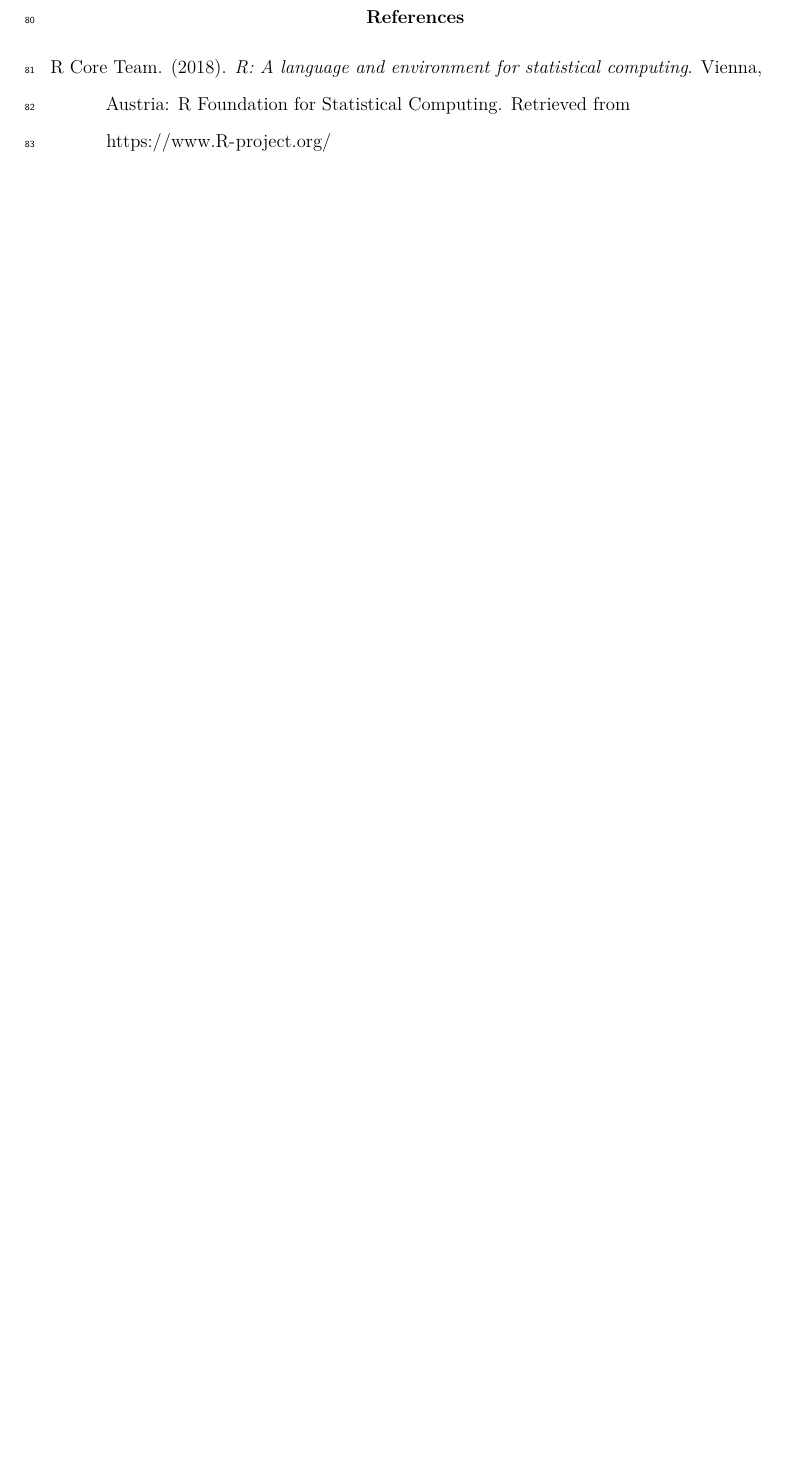
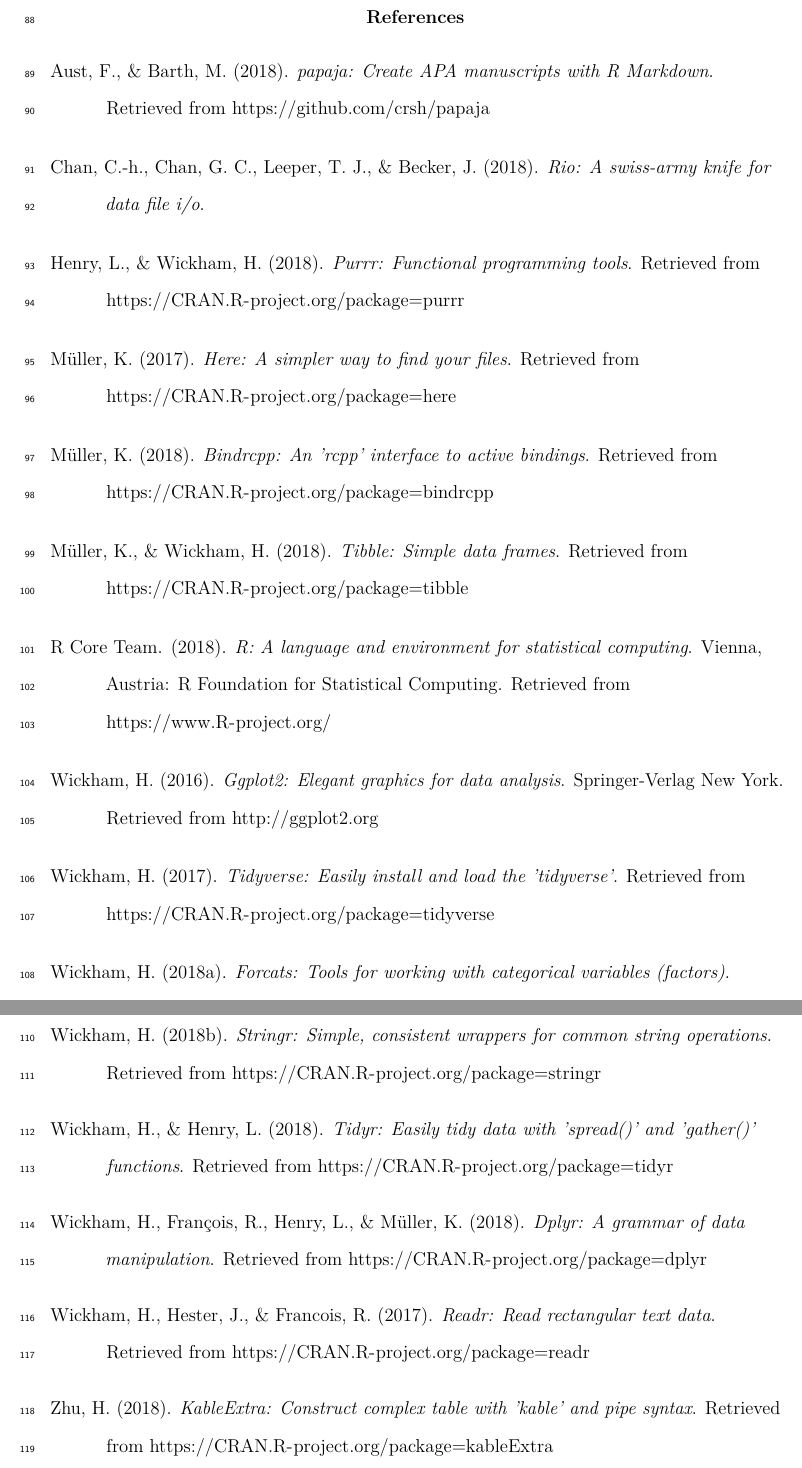
Before and after one commit to 15jennlee15/Zlab, a LaTeX paper (DataPrepScript_apa_style.tex): part of page 6 of 7 before the commit and two parts of pages 6 and 7 of 8 after it, the two joined at a grey line, cut so that both start at the same text, the shorter picture padded with empty space. Compiled offline with pdfLaTeX.

Commit message:
Reorganized sections to flow with paper

```diff
--- a/DataPrepScript_apa_style.tex
+++ b/DataPrepScript_apa_style.tex
@@ -248,11 +260,75 @@
 \setlength{\parindent}{-0.5in} \setlength{\leftskip}{0.5in}
 
 \hypertarget{refs}{}
+\hypertarget{ref-R-papaja}{}
+Aust, F., \& Barth, M. (2018). \emph{papaja: Create APA manuscripts with
+R Markdown}. Retrieved from \url{https://github.com/crsh/papaja}
+
+\hypertarget{ref-R-rio}{}
+Chan, C.-h., Chan, G. C., Leeper, T. J., \& Becker, J. (2018).
+\emph{Rio: A swiss-army knife for data file i/o}.
+
+\hypertarget{ref-R-purrr}{}
+Henry, L., \& Wickham, H. (2018). \emph{Purrr: Functional programming
+tools}. Retrieved from \url{https://CRAN.R-project.org/package=purrr}
+
+\hypertarget{ref-R-here}{}
+Müller, K. (2017). \emph{Here: A simpler way to find your files}.
+Retrieved from \url{https://CRAN.R-project.org/package=here}
+
+\hypertarget{ref-R-bindrcpp}{}
+Müller, K. (2018). \emph{Bindrcpp: An 'rcpp' interface to active
+bindings}. Retrieved from
+\url{https://CRAN.R-project.org/package=bindrcpp}
+
+\hypertarget{ref-R-tibble}{}
+Müller, K., \& Wickham, H. (2018). \emph{Tibble: Simple data frames}.
+Retrieved from \url{https://CRAN.R-project.org/package=tibble}
+
 \hypertarget{ref-R-base}{}
 R Core Team. (2018). \emph{R: A language and environment for statistical
 computing}. Vienna, Austria: R Foundation for Statistical Computing.
 Retrieved from \url{https://www.R-project.org/}
 
+\hypertarget{ref-R-ggplot2}{}
+Wickham, H. (2016). \emph{Ggplot2: Elegant graphics for data analysis}.
+Springer-Verlag New York. Retrieved from \url{http://ggplot2.org}
+
+\hypertarget{ref-R-tidyverse}{}
+Wickham, H. (2017). \emph{Tidyverse: Easily install and load the
+'tidyverse'}. Retrieved from
+\url{https://CRAN.R-project.org/package=tidyverse}
+
+\hypertarget{ref-R-forcats}{}
+Wickham, H. (2018a). \emph{Forcats: Tools for working with categorical
+variables (factors)}. Retrieved from
+\url{https://CRAN.R-project.org/package=forcats}
+
+\hypertarget{ref-R-stringr}{}
+Wickham, H. (2018b). \emph{Stringr: Simple, consistent wrappers for
+common string operations}. Retrieved from
+\url{https://CRAN.R-project.org/package=stringr}
+
+\hypertarget{ref-R-tidyr}{}
+Wickham, H., \& Henry, L. (2018). \emph{Tidyr: Easily tidy data with
+'spread()' and 'gather()' functions}. Retrieved from
+\url{https://CRAN.R-project.org/package=tidyr}
+
+\hypertarget{ref-R-dplyr}{}
+Wickham, H., François, R., Henry, L., \& Müller, K. (2018). \emph{Dplyr:
+A grammar of data manipulation}. Retrieved from
+\url{https://CRAN.R-project.org/package=dplyr}
+
+\hypertarget{ref-R-readr}{}
+Wickham, H., Hester, J., \& Francois, R. (2017). \emph{Readr: Read
+rectangular text data}. Retrieved from
+\url{https://CRAN.R-project.org/package=readr}
+
+\hypertarget{ref-R-kableExtra}{}
+Zhu, H. (2018). \emph{KableExtra: Construct complex table with 'kable'
+and pipe syntax}. Retrieved from
+\url{https://CRAN.R-project.org/package=kableExtra}
+
 \endgroup
 
 
```
Also changed, not shown: DataPrepScript_apa_style.pdf, DataPrepScript_apa_style_files/figure-latex/descriptives-1.pdf, DataPrepScript_apa_style.tex (14 more changed lines).
